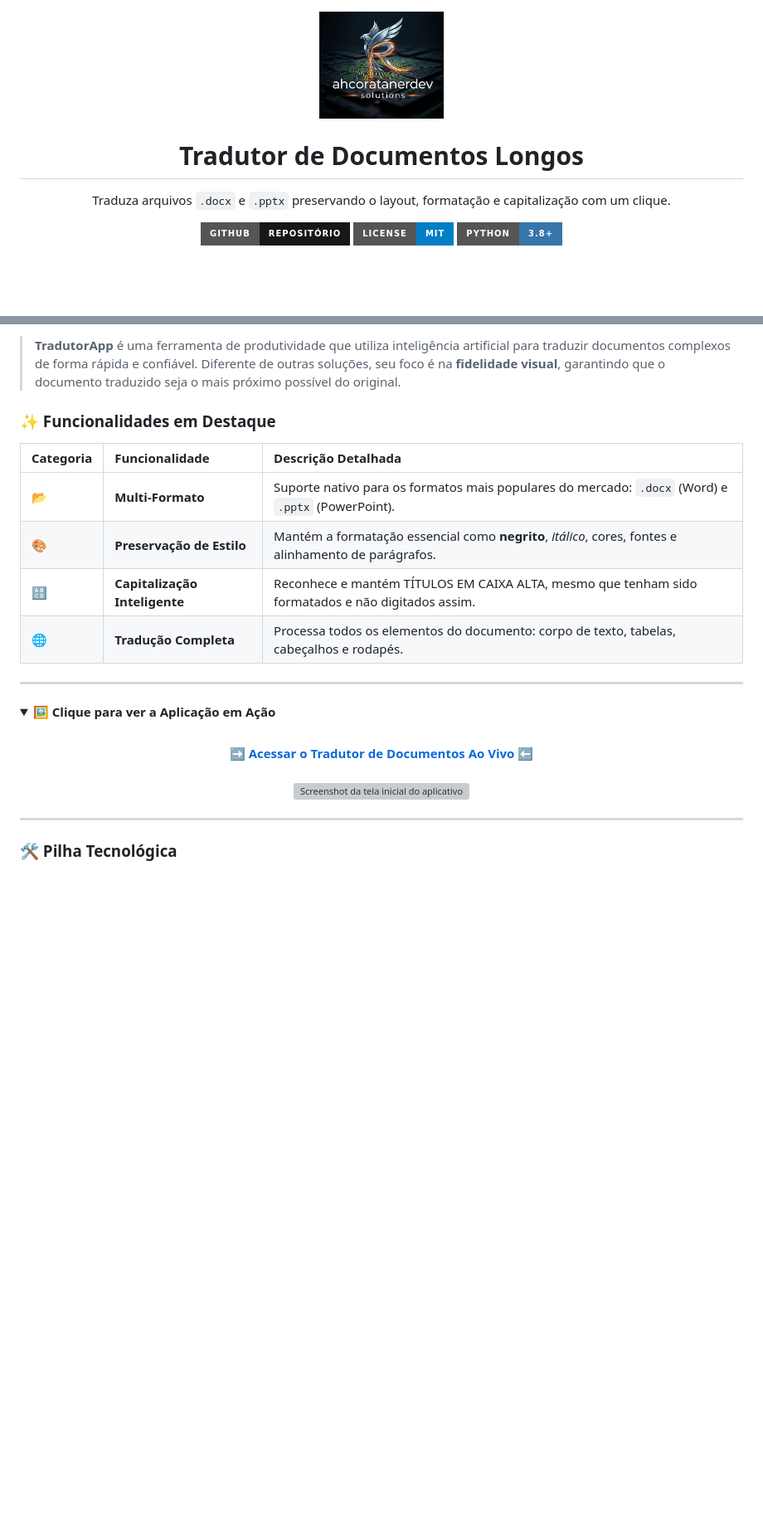
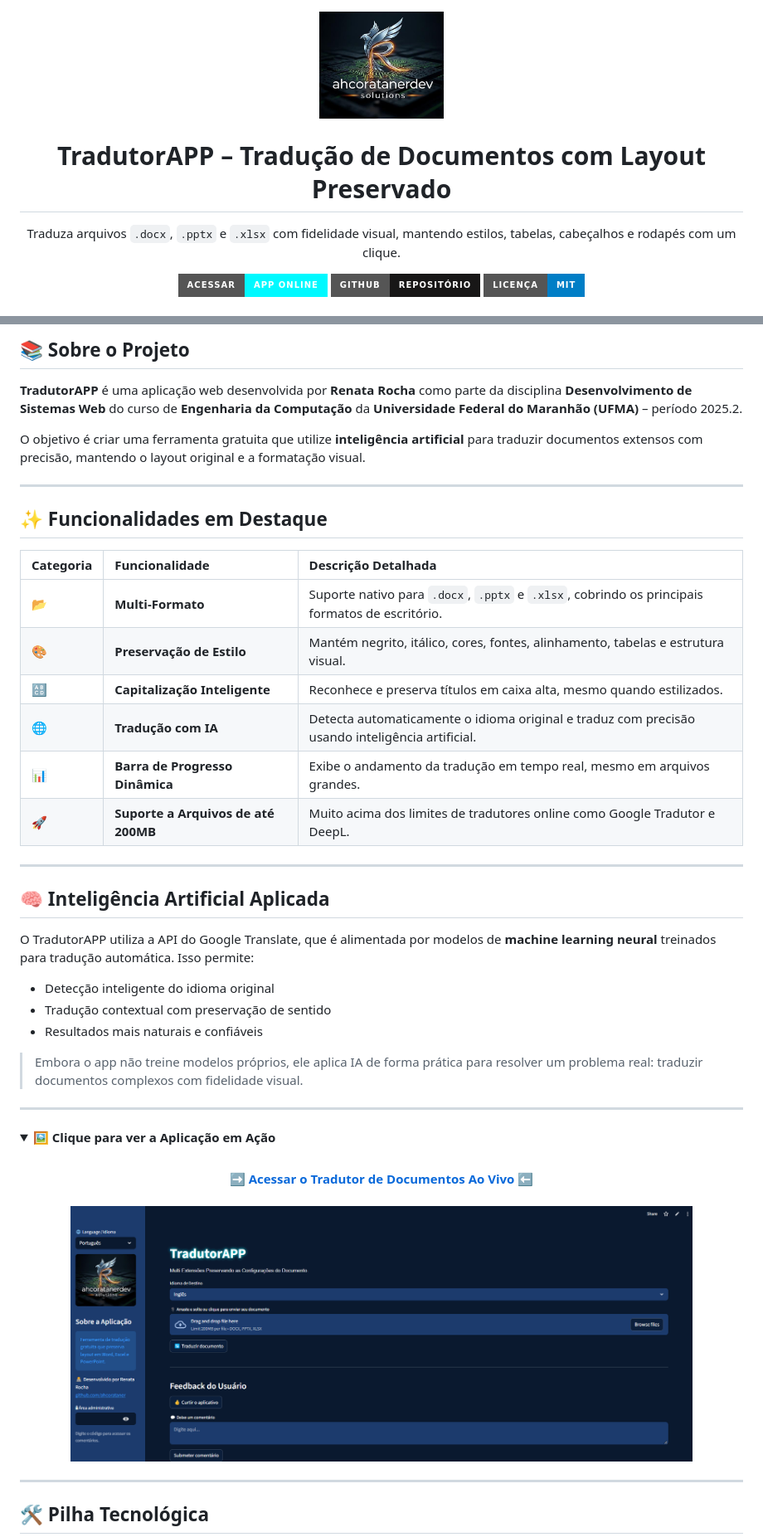
Before and after one commit to ahcorataner/translateapp, a Markdown page: README.md, 2 parts joined by grey strips. Shown: that part at 83% size. Rendered like a GitHub page; pictures changed too: assets/TelaInicial.jpg (added); folded sections open; badges without logos; blank space fills up the shorter version; grey boxes are pictures that could not be loaded.

Commit message:
Implementando README.md

```diff
--- a/README.md
+++ b/README.md
@@ -1 +1,2 @@
+
 <p align="center">
@@ -3,22 +4,22 @@
 </p>
 
 <h1 align="center">
-  Tradutor de Documentos Longos
+  TradutorAPP – Tradução de Documentos com Layout Preservado
 </h1>
 
 <p align="center">
-  Traduza arquivos <code>.docx</code> e <code>.pptx</code> preservando o layout, formatação e capitalização com um clique.
+  Traduza arquivos <code>.docx</code>, <code>.pptx</code> e <code>.xlsx</code> com fidelidade visual, mantendo estilos, tabelas, cabeçalhos e rodapés com um clique.
 </p>
 
 <p align="center">
-  <a href="https://github.com/ahcorataner/tradutorapp">
-    <img src="https://img.shields.io/badge/GitHub-REPOSITÓRIO-181717?style=for-the-badge&logo=github" alt="GitHub Repo">
+  <a href="https://tradutorapp.streamlit.app">
+    <img src="https://img.shields.io/badge/Acessar-App%20Online-00f9ff?style=for-the-badge&logo=streamlit&logoColor=white" alt="App Online">
   </a>
-  <a href="https://github.com/ahcorataner/tradutorapp/blob/main/LICENSE">
-    <img src="https://img.shields.io/badge/License-MIT-blue?style=for-the-badge" alt="Licença MIT">
+  <a href="https://github.com/ahcorataner/translateapp">
+    <img src="https://img.shields.io/badge/GitHub-Repositório-181717?style=for-the-badge&logo=github" alt="GitHub Repo">
   </a>
-  <a href="https://www.python.org/downloads/">
-    <img src="https://img.shields.io/badge/Python-3.8%2B-3776AB?style=for-the-badge&logo=python" alt="Python 3.8+ Download">
+  <a href="https://github.com/ahcorataner/translateapp/blob/main/LICENSE">
+    <img src="https://img.shields.io/badge/Licença-MIT-blue?style=for-the-badge" alt="Licença MIT">
   </a>
 </p>
 
@@ -26,14 +27,34 @@
 
-> **TradutorApp** é uma ferramenta de produtividade que utiliza inteligência artificial para traduzir documentos complexos de forma rápida e confiável. Diferente de outras soluções, seu foco é na **fidelidade visual**, garantindo que o documento traduzido seja o mais próximo possível do original.
+## 📚 Sobre o Projeto
 
-### ✨ Funcionalidades em Destaque
+**TradutorAPP** é uma aplicação web desenvolvida por **Renata Rocha** como parte da disciplina **Desenvolvimento de Sistemas Web** do curso de **Engenharia da Computação** da **Universidade Federal do Maranhão (UFMA)** – período 2025.2.
+
+O objetivo é criar uma ferramenta gratuita que utilize **inteligência artificial** para traduzir documentos extensos com precisão, mantendo o layout original e a formatação visual.
+
+---
+
+## ✨ Funcionalidades em Destaque
 
 | Categoria | Funcionalidade | Descrição Detalhada |
 | :--- | :--- | :--- |
-| 📂 | **Multi-Formato** | Suporte nativo para os formatos mais populares do mercado: `.docx` (Word) e `.pptx` (PowerPoint). |
-| 🎨 | **Preservação de Estilo** | Mantém a formatação essencial como **negrito**, *itálico*, cores, fontes e alinhamento de parágrafos. |
-| 🔠 | **Capitalização Inteligente** | Reconhece e mantém TÍTULOS EM CAIXA ALTA, mesmo que tenham sido formatados e não digitados assim. |
-| 🌐 | **Tradução Completa** | Processa todos os elementos do documento: corpo de texto, tabelas, cabeçalhos e rodapés. |
+| 📂 | **Multi-Formato** | Suporte nativo para `.docx`, `.pptx` e `.xlsx`, cobrindo os principais formatos de escritório. |
+| 🎨 | **Preservação de Estilo** | Mantém negrito, itálico, cores, fontes, alinhamento, tabelas e estrutura visual. |
+| 🔠 | **Capitalização Inteligente** | Reconhece e preserva títulos em caixa alta, mesmo quando estilizados. |
+| 🌐 | **Tradução com IA** | Detecta automaticamente o idioma original e traduz com precisão usando inteligência artificial. |
+| 📊 | **Barra de Progresso Dinâmica** | Exibe o andamento da tradução em tempo real, mesmo em arquivos grandes. |
+| 🚀 | **Suporte a Arquivos de até 200MB** | Muito acima dos limites de tradutores online como Google Tradutor e DeepL. |
+
+---
+
+## 🧠 Inteligência Artificial Aplicada
+
+O TradutorAPP utiliza a API do Google Translate, que é alimentada por modelos de **machine learning neural** treinados para tradução automática. Isso permite:
+
+- Detecção inteligente do idioma original
+- Tradução contextual com preservação de sentido
+- Resultados mais naturais e confiáveis
+
+> Embora o app não treine modelos próprios, ele aplica IA de forma prática para resolver um problema real: traduzir documentos complexos com fidelidade visual.
 
 ---
 
@@ -44,13 +65,13 @@
     <br>
     <strong><a href="https://tradutorapp.streamlit.app">➡️ Acessar o Tradutor de Documentos Ao Vivo ⬅️</a></strong>
     <br><br>
-    <img src="assets/screenshot.png" width="750" alt="Screenshot da tela inicial do aplicativo">
+    <img src="assets/TelaInicial.jpg" width="750" alt="Captura de tela da tela inicial do TradutorAPP">
     <br>
   </p>
 </details>
 
 ---
 
-### 🛠️ Pilha Tecnológica
+## 🛠️ Pilha Tecnológica
 
 <p align="center">
```
Also changed, not shown: other parts of README.md (+45 -6 lines).
